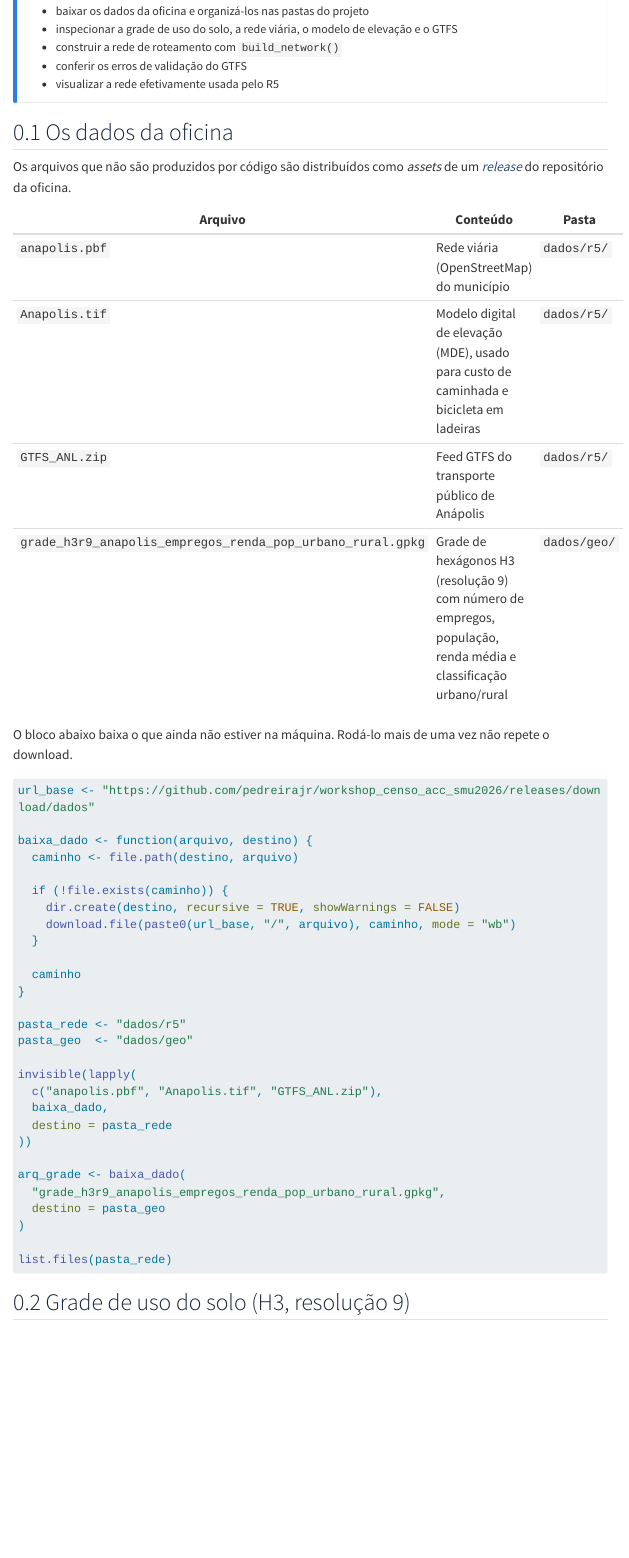
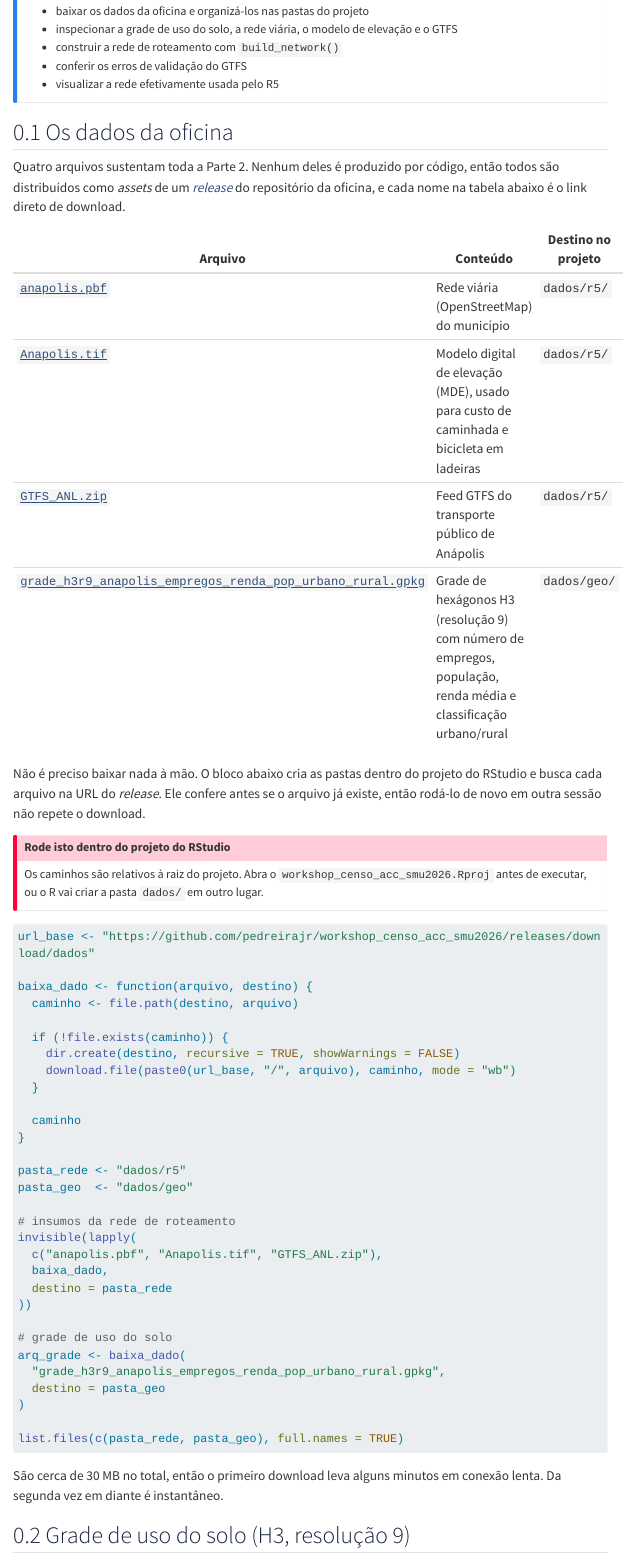
Before and after one commit to pedreirajr/workshop_censo_acc_smu2026, a Quarto document (8-rede.qmd): the page in a window 1100 px wide, from 230 px down. Rendered offline with R 4.5, knitr and Pandoc in place of Quarto, with nearby package versions; menus at the side of the page are left out; long lines of code are wrapped.

Commit message:
docs: torna explicito o download dos dados a partir do release no cap. 8
Cada arquivo da tabela de insumos vira link direto para o asset do release, o
texto deixa de sugerir que os arquivos ja estao na maquina e o bloco de
download passa a listar as duas pastas de destino. Acrescenta aviso de sessao
continua no cap. 9.

````diff
--- a/8-rede.qmd
+++ b/8-rede.qmd
@@ -22,19 +22,28 @@ roteamento de Anápolis.
 
 ## Os dados da oficina
 
-Os arquivos que não são produzidos por código são distribuídos como *assets* de um
+Quatro arquivos sustentam toda a Parte 2. Nenhum deles é produzido por código, então todos são
+distribuídos como *assets* de um
 [*release*](https://github.com/pedreirajr/workshop_censo_acc_smu2026/releases/tag/dados) do
-repositório da oficina.
+repositório da oficina, e cada nome na tabela abaixo é o link direto de download.
 
-| Arquivo | Conteúdo | Pasta |
+| Arquivo | Conteúdo | Destino no projeto |
 |---|---|---|
-| `anapolis.pbf` | Rede viária (OpenStreetMap) do município | `dados/r5/` |
-| `Anapolis.tif` | Modelo digital de elevação (MDE), usado para custo de caminhada e bicicleta em ladeiras | `dados/r5/` |
-| `GTFS_ANL.zip` | Feed GTFS do transporte público de Anápolis | `dados/r5/` |
-| `grade_h3r9_anapolis_empregos_renda_pop_urbano_rural.gpkg` | Grade de hexágonos H3 (resolução 9) com número de empregos, população, renda média e classificação urbano/rural | `dados/geo/` |
+| [`anapolis.pbf`](https://github.com/pedreirajr/workshop_censo_acc_smu2026/releases/download/dados/anapolis.pbf) | Rede viária (OpenStreetMap) do município | `dados/r5/` |
+| [`Anapolis.tif`](https://github.com/pedreirajr/workshop_censo_acc_smu2026/releases/download/dados/Anapolis.tif) | Modelo digital de elevação (MDE), usado para custo de caminhada e bicicleta em ladeiras | `dados/r5/` |
+| [`GTFS_ANL.zip`](https://github.com/pedreirajr/workshop_censo_acc_smu2026/releases/download/dados/GTFS_ANL.zip) | Feed GTFS do transporte público de Anápolis | `dados/r5/` |
+| [`grade_h3r9_anapolis_empregos_renda_pop_urbano_rural.gpkg`](https://github.com/pedreirajr/workshop_censo_acc_smu2026/releases/download/dados/grade_h3r9_anapolis_empregos_renda_pop_urbano_rural.gpkg) | Grade de hexágonos H3 (resolução 9) com número de empregos, população, renda média e classificação urbano/rural | `dados/geo/` |
 
-O bloco abaixo baixa o que ainda não estiver na máquina. Rodá-lo mais de uma vez não repete o
-download.
+Não é preciso baixar nada à mão. O bloco abaixo cria as pastas dentro do projeto do RStudio e busca
+cada arquivo na URL do *release*. Ele confere antes se o arquivo já existe, então rodá-lo de novo em
+outra sessão não repete o download.
+
+::: {.callout-important}
+## Rode isto dentro do projeto do RStudio
+
+Os caminhos são relativos à raiz do projeto. Abra o `workshop_censo_acc_smu2026.Rproj` antes de
+executar, ou o R vai criar a pasta `dados/` em outro lugar.
+:::
 
 ```{r}
 url_base <- "https://github.com/pedreirajr/workshop_censo_acc_smu2026/releases/download/dados"
@@ -53,19 +62,24 @@ baixa_dado <- function(arquivo, destino) {
 pasta_rede <- "dados/r5"
 pasta_geo  <- "dados/geo"
 
+# insumos da rede de roteamento
 invisible(lapply(
   c("anapolis.pbf", "Anapolis.tif", "GTFS_ANL.zip"),
   baixa_dado,
   destino = pasta_rede
 ))
 
+# grade de uso do solo
 arq_grade <- baixa_dado(
   "grade_h3r9_anapolis_empregos_renda_pop_urbano_rural.gpkg",
   destino = pasta_geo
 )
 
-list.files(pasta_rede)
+list.files(c(pasta_rede, pasta_geo), full.names = TRUE)
 ```
+
+São cerca de 30 MB no total, então o primeiro download leva alguns minutos em conexão lenta. Da
+segunda vez em diante é instantâneo.
 
 ## Grade de uso do solo (H3, resolução 9)
 
````
Also changed, not shown: 9-indicadores.qmd (+7 -0 lines), index.qmd (+0 -14 lines), docs/search.json, 8-rede.qmd (2 more changed lines), 3 other files.
